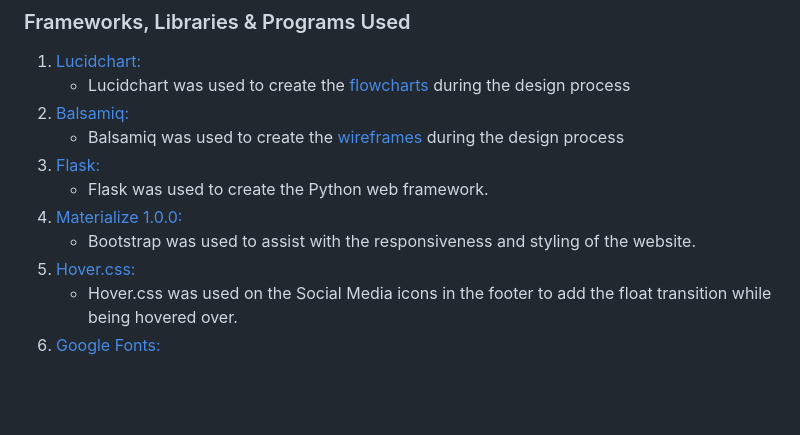
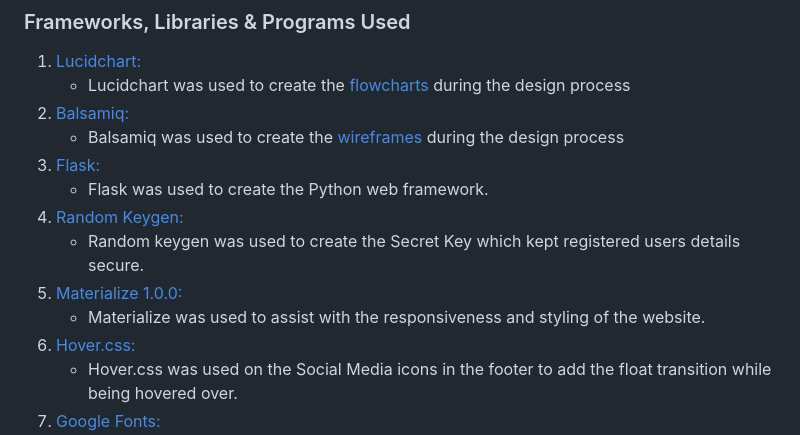
Before and after one commit to LHarveyDev/the-kitchen-cupboard, a Markdown page: README.md, the part around the change. Rendered like a GitHub page; blank space fills up the shorter version.

Commit message:
Add Secret Key from RandomKeygen.com to env.py

```diff
--- a/README.md
+++ b/README.md
@@ -147,8 +147,10 @@ The Kitchen Cupboard is a searchable database of recipes. Registered users can a
    - Balsamiq was used to create the [wireframes](https://balsamiq.com/) during the design process
 1. [Flask:](https://palletsprojects.com/p/flask/)
    - Flask was used to create the Python web framework.
+1. [Random Keygen:](https://randomkeygen.com/)
+   - Random keygen was used to create the Secret Key which kept registered users details secure.
 1. [Materialize 1.0.0:](https://materializecss.com/)
-   - Bootstrap was used to assist with the responsiveness and styling of the website.
+   - Materialize was used to assist with the responsiveness and styling of the website.
 1. [Hover.css:](https://ianlunn.github.io/Hover/)
    - Hover.css was used on the Social Media icons in the footer to add the float transition while being hovered over.
 1. [Google Fonts:](https://fonts.google.com/)
```
